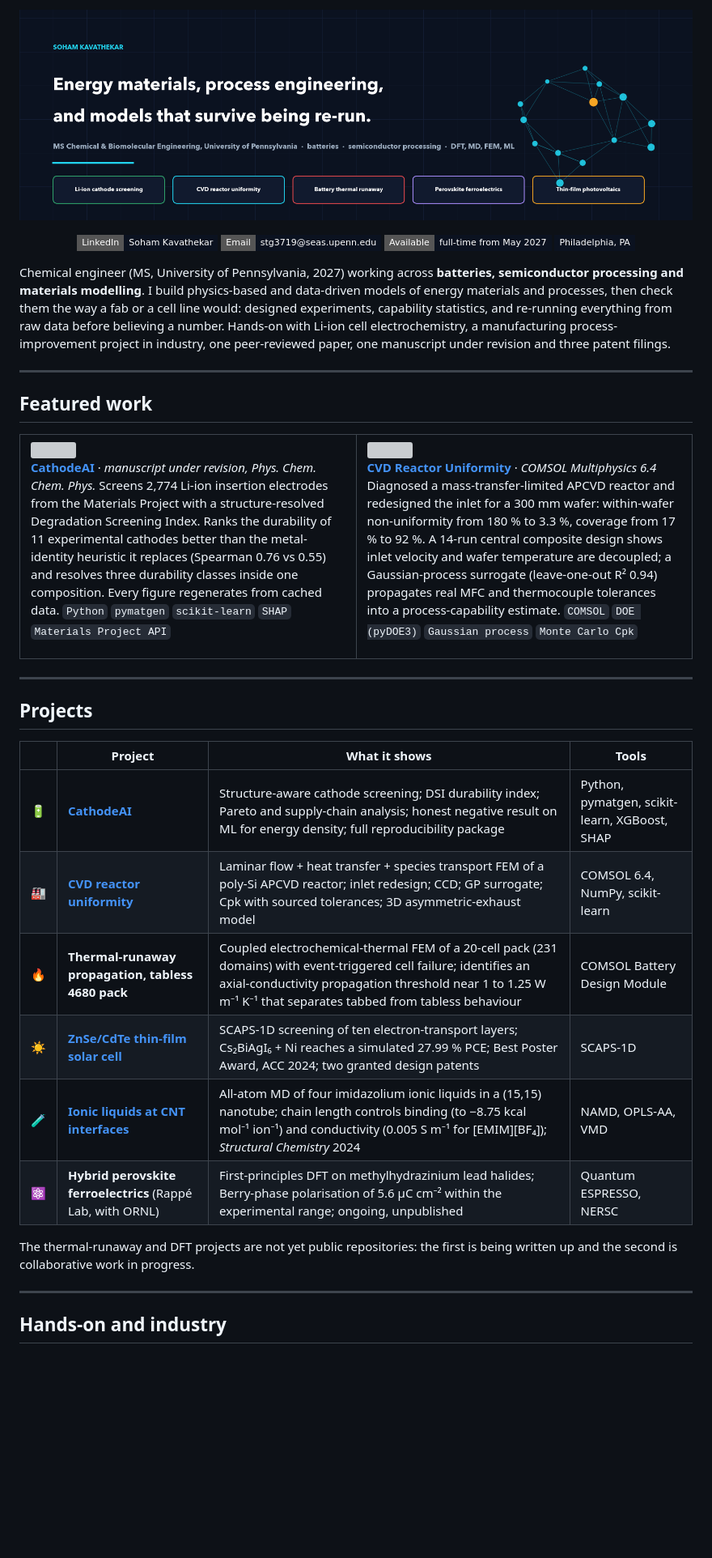
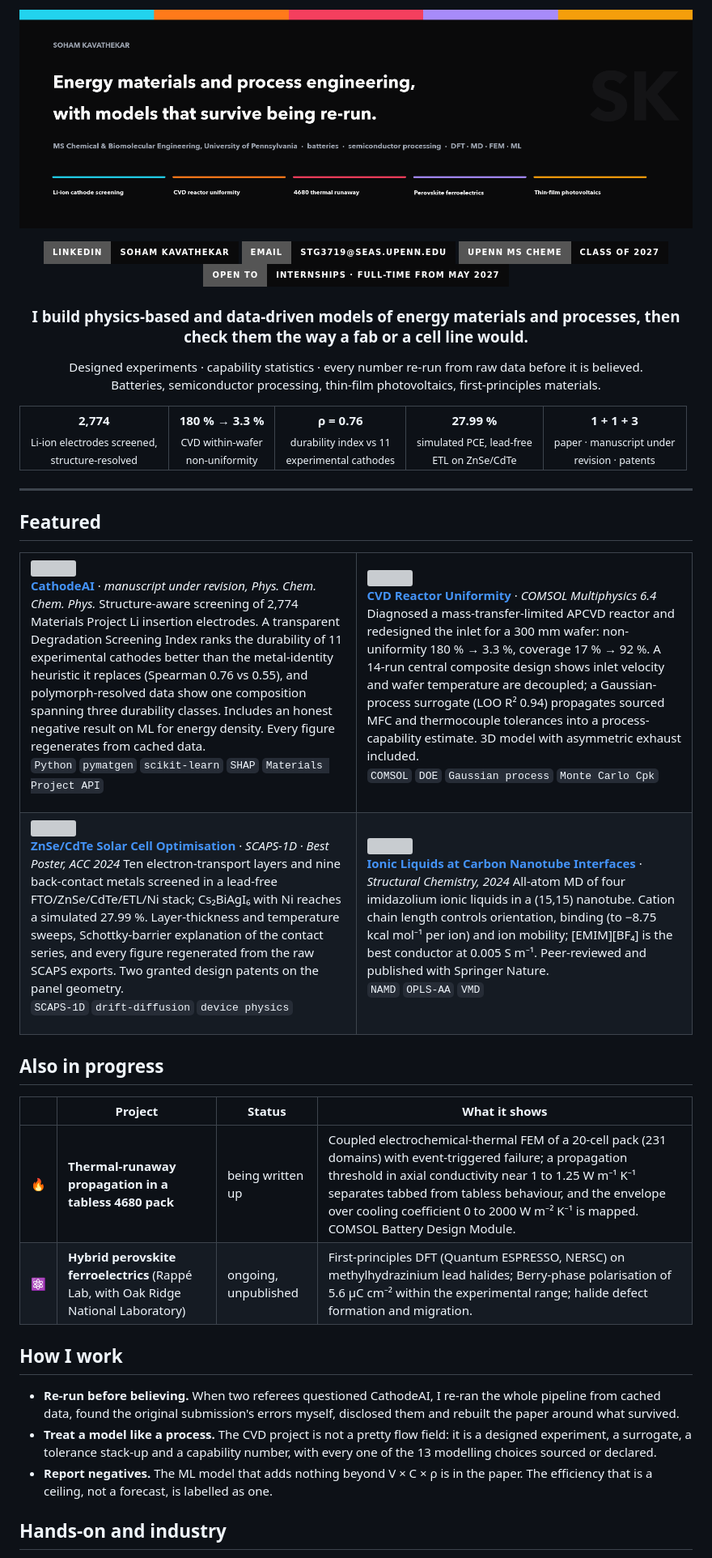
Before and after one commit to Soham-ChemE/Soham-ChemE, a Markdown page: README.md, the part around one of its changes. Shown at 81% size. Drawn GitHub-style; pictures changed too: profile_banner.png; badges without logos; blank space fills up the shorter version; grey boxes are pictures that could not be loaded.

Commit message:
Profile redesign: spectrum banner, at-a-glance numbers, four featured cards, how-I-work section

```diff
--- a/README.md
+++ b/README.md
@@ -1,17 +1,30 @@
 <p align="center"><img src="https://raw.githubusercontent.com/Soham-ChemE/Soham-ChemE/main/profile_banner.png" alt="Soham Kavathekar" width="100%"></p>
 
 <p align="center">
-<a href="https://www.linkedin.com/in/soham-kavathekar-72a22b246"><img src="https://img.shields.io/badge/LinkedIn-Soham%20Kavathekar-0b1220?style=flat-square&logo=linkedin&logoColor=22D3EE"></a>
-<a href="mailto:stg3719@seas.upenn.edu"><img src="https://img.shields.io/badge/Email-stg3719%40seas.upenn.edu-0b1220?style=flat-square&logo=gmail&logoColor=22D3EE"></a>
-<img src="https://img.shields.io/badge/Available-full--time%20from%20May%202027-0b1220?style=flat-square&logoColor=f5a524">
-<img src="https://img.shields.io/badge/Philadelphia%2C%20PA-0b1220?style=flat-square">
+<a href="https://www.linkedin.com/in/soham-kavathekar-72a22b246"><img src="https://img.shields.io/badge/LinkedIn-Soham%20Kavathekar-0a0a0b?style=for-the-badge&logo=linkedin&logoColor=22d3ee"></a>
+<a href="mailto:stg3719@seas.upenn.edu"><img src="https://img.shields.io/badge/Email-stg3719%40seas.upenn.edu-0a0a0b?style=for-the-badge&logo=gmail&logoColor=ff7a1a"></a>
+<img src="https://img.shields.io/badge/UPenn%20MS%20ChemE-class%20of%202027-0a0a0b?style=for-the-badge&logoColor=a78bfa">
+<img src="https://img.shields.io/badge/open%20to-internships%20%C2%B7%20full--time%20from%20May%202027-0a0a0b?style=for-the-badge&logoColor=f59e0b">
 </p>
 
-Chemical engineer (MS, University of Pennsylvania, 2027) working across **batteries, semiconductor processing and materials modelling**. I build physics-based and data-driven models of energy materials and processes, then check them the way a fab or a cell line would: designed experiments, capability statistics, and re-running everything from raw data before believing a number. Hands-on with Li-ion cell electrochemistry, a manufacturing process-improvement project in industry, one peer-reviewed paper, one manuscript under revision and three patent filings.
+<h3 align="center">I build physics-based and data-driven models of energy materials and processes, then check them the way a fab or a cell line would.</h3>
+
+<p align="center">Designed experiments · capability statistics · every number re-run from raw data before it is believed.<br>
+Batteries, semiconductor processing, thin-film photovoltaics, first-principles materials.</p>
+
+<table align="center">
+<tr>
+<td align="center"><b>2,774</b><br><sub>Li-ion electrodes screened,<br>structure-resolved</sub></td>
+<td align="center"><b>180 % → 3.3 %</b><br><sub>CVD within-wafer<br>non-uniformity</sub></td>
+<td align="center"><b>ρ = 0.76</b><br><sub>durability index vs 11<br>experimental cathodes</sub></td>
+<td align="center"><b>27.99 %</b><br><sub>simulated PCE, lead-free<br>ETL on ZnSe/CdTe</sub></td>
+<td align="center"><b>1 + 1 + 3</b><br><sub>paper · manuscript under<br>revision · patents</sub></td>
+</tr>
+</table>
 
 ---
 
-## Featured work
+## Featured
 
 <table>
 <tr>
@@ -19,35 +32,47 @@ Chemical engineer (MS, University of Pennsylvania, 2027) working across **batter
 <a href="https://github.com/Soham-ChemE/CathodeAI-Battery-Materials-Screener"><img src="https://raw.githubusercontent.com/Soham-ChemE/CathodeAI-Battery-Materials-Screener/main/hero.png" width="100%"></a>
 
 **[CathodeAI](https://github.com/Soham-ChemE/CathodeAI-Battery-Materials-Screener)** · *manuscript under revision, Phys. Chem. Chem. Phys.*
-Screens 2,774 Li-ion insertion electrodes from the Materials Project with a structure-resolved Degradation Screening Index. Ranks the durability of 11 experimental cathodes better than the metal-identity heuristic it replaces (Spearman 0.76 vs 0.55) and resolves three durability classes inside one composition. Every figure regenerates from cached data.
-`Python` `pymatgen` `scikit-learn` `SHAP` `Materials Project API`
+Structure-aware screening of 2,774 Materials Project Li insertion electrodes. A transparent Degradation Screening Index ranks the durability of 11 experimental cathodes better than the metal-identity heuristic it replaces (Spearman 0.76 vs 0.55), and polymorph-resolved data show one composition spanning three durability classes. Includes an honest negative result on ML for energy density. Every figure regenerates from cached data.
+<br>`Python` `pymatgen` `scikit-learn` `SHAP` `Materials Project API`
 </td>
 <td width="50%" valign="top">
 <a href="https://github.com/Soham-ChemE/CVD-Reactor-Uniformity-COMSOL"><img src="https://raw.githubusercontent.com/Soham-ChemE/CVD-Reactor-Uniformity-COMSOL/main/hero_cvd.png" width="100%"></a>
 
 **[CVD Reactor Uniformity](https://github.com/Soham-ChemE/CVD-Reactor-Uniformity-COMSOL)** · *COMSOL Multiphysics 6.4*
-Diagnosed a mass-transfer-limited APCVD reactor and redesigned the inlet for a 300 mm wafer: within-wafer non-uniformity from 180 % to 3.3 %, coverage from 17 % to 92 %. A 14-run central composite design shows inlet velocity and wafer temperature are decoupled; a Gaussian-process surrogate (leave-one-out R² 0.94) propagates real MFC and thermocouple tolerances into a process-capability estimate.
-`COMSOL` `DOE (pyDOE3)` `Gaussian process` `Monte Carlo Cpk`
+Diagnosed a mass-transfer-limited APCVD reactor and redesigned the inlet for a 300 mm wafer: non-uniformity 180 % → 3.3 %, coverage 17 % → 92 %. A 14-run central composite design shows inlet velocity and wafer temperature are decoupled; a Gaussian-process surrogate (LOO R² 0.94) propagates sourced MFC and thermocouple tolerances into a process-capability estimate. 3D model with asymmetric exhaust included.
+<br>`COMSOL` `DOE` `Gaussian process` `Monte Carlo Cpk`
+</td>
+</tr>
+<tr>
+<td width="50%" valign="top">
+<a href="https://github.com/Soham-ChemE/Perovskite-Solar-Cell-SCAPS1D-Optimization"><img src="https://raw.githubusercontent.com/Soham-ChemE/Perovskite-Solar-Cell-SCAPS1D-Optimization/main/hero_scaps.png" width="100%"></a>
+
+**[ZnSe/CdTe Solar Cell Optimisation](https://github.com/Soham-ChemE/Perovskite-Solar-Cell-SCAPS1D-Optimization)** · *SCAPS-1D · Best Poster, ACC 2024*
+Ten electron-transport layers and nine back-contact metals screened in a lead-free FTO/ZnSe/CdTe/ETL/Ni stack; Cs₂BiAgI₆ with Ni reaches a simulated 27.99 %. Layer-thickness and temperature sweeps, Schottky-barrier explanation of the contact series, and every figure regenerated from the raw SCAPS exports. Two granted design patents on the panel geometry.
+<br>`SCAPS-1D` `drift-diffusion` `device physics`
+</td>
+<td width="50%" valign="top">
+<a href="https://github.com/Soham-ChemE/MD-IL-CNT-Interfacial-Interactions"><img src="https://raw.githubusercontent.com/Soham-ChemE/MD-IL-CNT-Interfacial-Interactions/main/hero_md.png" width="100%"></a>
+
+**[Ionic Liquids at Carbon Nanotube Interfaces](https://github.com/Soham-ChemE/MD-IL-CNT-Interfacial-Interactions)** · *Structural Chemistry, 2024*
+All-atom MD of four imidazolium ionic liquids in a (15,15) nanotube. Cation chain length controls orientation, binding (to −8.75 kcal mol⁻¹ per ion) and ion mobility; [EMIM][BF₄] is the best conductor at 0.005 S m⁻¹. Peer-reviewed and published with Springer Nature.
+<br>`NAMD` `OPLS-AA` `VMD`
 </td>
 </tr>
 </table>
 
----
+## Also in progress
 
-## Projects
+| | Project | Status | What it shows |
+|---|---|---|---|
+| 🔥 | **Thermal-runaway propagation in a tabless 4680 pack** | being written up | Coupled electrochemical-thermal FEM of a 20-cell pack (231 domains) with event-triggered failure; a propagation threshold in axial conductivity near 1 to 1.25 W m⁻¹ K⁻¹ separates tabbed from tabless behaviour, and the envelope over cooling coefficient 0 to 2000 W m⁻² K⁻¹ is mapped. COMSOL Battery Design Module. |
+| ⚛️ | **Hybrid perovskite ferroelectrics** (Rappé Lab, with Oak Ridge National Laboratory) | ongoing, unpublished | First-principles DFT (Quantum ESPRESSO, NERSC) on methylhydrazinium lead halides; Berry-phase polarisation of 5.6 µC cm⁻² within the experimental range; halide defect formation and migration. |
 
-| | Project | What it shows | Tools |
-|---|---|---|---|
-| 🔋 | [**CathodeAI**](https://github.com/Soham-ChemE/CathodeAI-Battery-Materials-Screener) | Structure-aware cathode screening; DSI durability index; Pareto and supply-chain analysis; honest negative result on ML for energy density; full reproducibility package | Python, pymatgen, scikit-learn, XGBoost, SHAP |
-| 🏭 | [**CVD reactor uniformity**](https://github.com/Soham-ChemE/CVD-Reactor-Uniformity-COMSOL) | Laminar flow + heat transfer + species transport FEM of a poly-Si APCVD reactor; inlet redesign; CCD; GP surrogate; Cpk with sourced tolerances; 3D asymmetric-exhaust model | COMSOL 6.4, NumPy, scikit-learn |
-| 🔥 | **Thermal-runaway propagation, tabless 4680 pack** | Coupled electrochemical-thermal FEM of a 20-cell pack (231 domains) with event-triggered cell failure; identifies an axial-conductivity propagation threshold near 1 to 1.25 W m⁻¹ K⁻¹ that separates tabbed from tabless behaviour | COMSOL Battery Design Module |
-| ☀️ | [**ZnSe/CdTe thin-film solar cell**](https://github.com/Soham-ChemE/Perovskite-Solar-Cell-SCAPS1D-Optimization) | SCAPS-1D screening of ten electron-transport layers; Cs₂BiAgI₆ + Ni reaches a simulated 27.99 % PCE; Best Poster Award, ACC 2024; two granted design patents | SCAPS-1D |
-| 🧪 | [**Ionic liquids at CNT interfaces**](https://github.com/Soham-ChemE/MD-IL-CNT-Interfacial-Interactions) | All-atom MD of four imidazolium ionic liquids in a (15,15) nanotube; chain length controls binding (to −8.75 kcal mol⁻¹ ion⁻¹) and conductivity (0.005 S m⁻¹ for [EMIM][BF₄]); *Structural Chemistry* 2024 | NAMD, OPLS-AA, VMD |
-| ⚛️ | **Hybrid perovskite ferroelectrics** (Rappé Lab, with ORNL) | First-principles DFT on methylhydrazinium lead halides; Berry-phase polarisation of 5.6 µC cm⁻² within the experimental range; ongoing, unpublished | Quantum ESPRESSO, NERSC |
+## How I work
 
-The thermal-runaway and DFT projects are not yet public repositories: the first is being written up and the second is collaborative work in progress.
-
----
+- **Re-run before believing.** When two referees questioned CathodeAI, I re-ran the whole pipeline from cached data, found the original submission's errors myself, disclosed them and rebuilt the paper around what survived.
+- **Treat a model like a process.** The CVD project is not a pretty flow field: it is a designed experiment, a surrogate, a tolerance stack-up and a capability number, with every one of the 13 modelling choices sourced or declared.
+- **Report negatives.** The ML model that adds nothing beyond V × C × ρ is in the paper. The efficiency that is a ceiling, not a forecast, is labelled as one.
 
 ## Hands-on and industry
 
```
Also changed, not shown: other parts of README.md (+13 -6 lines).
